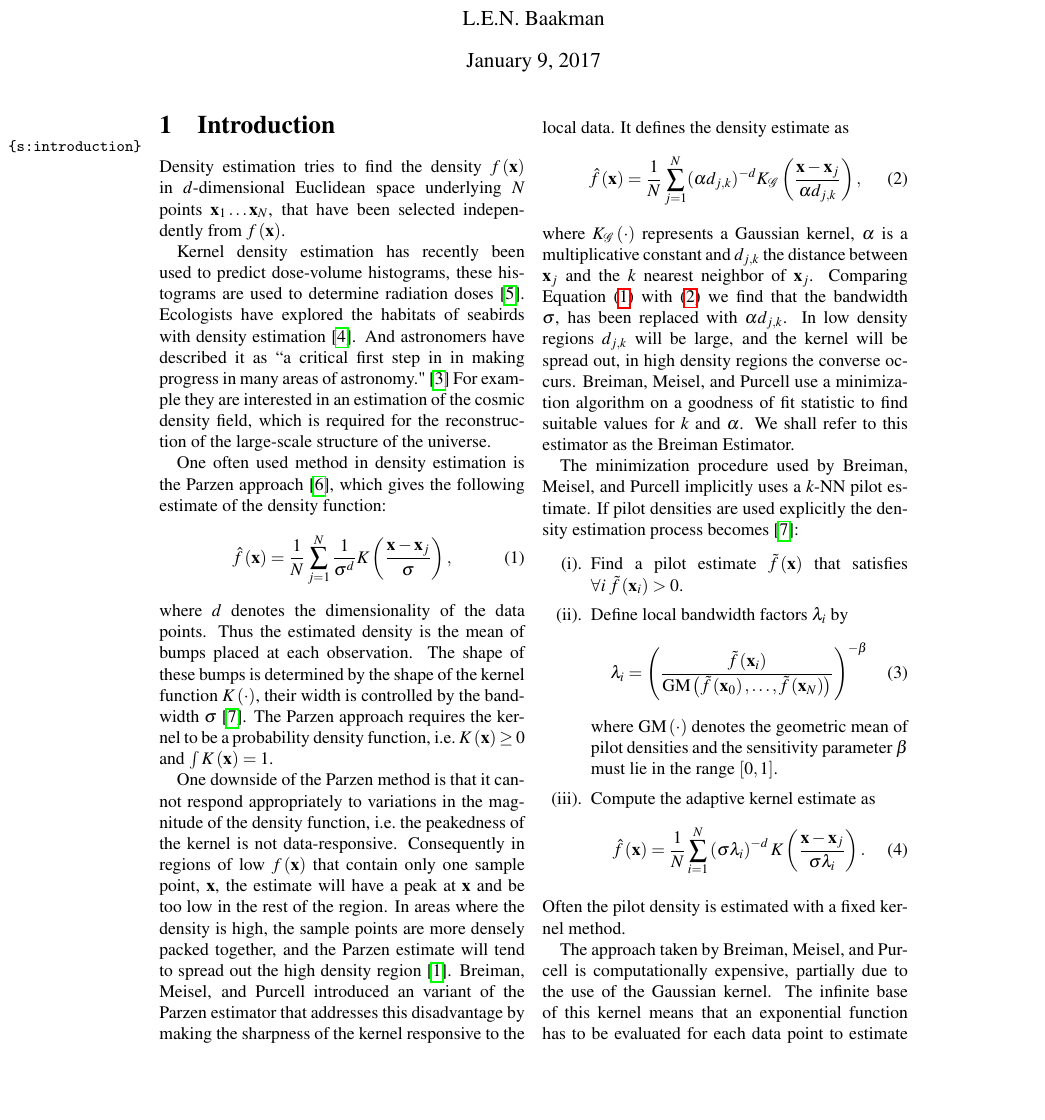
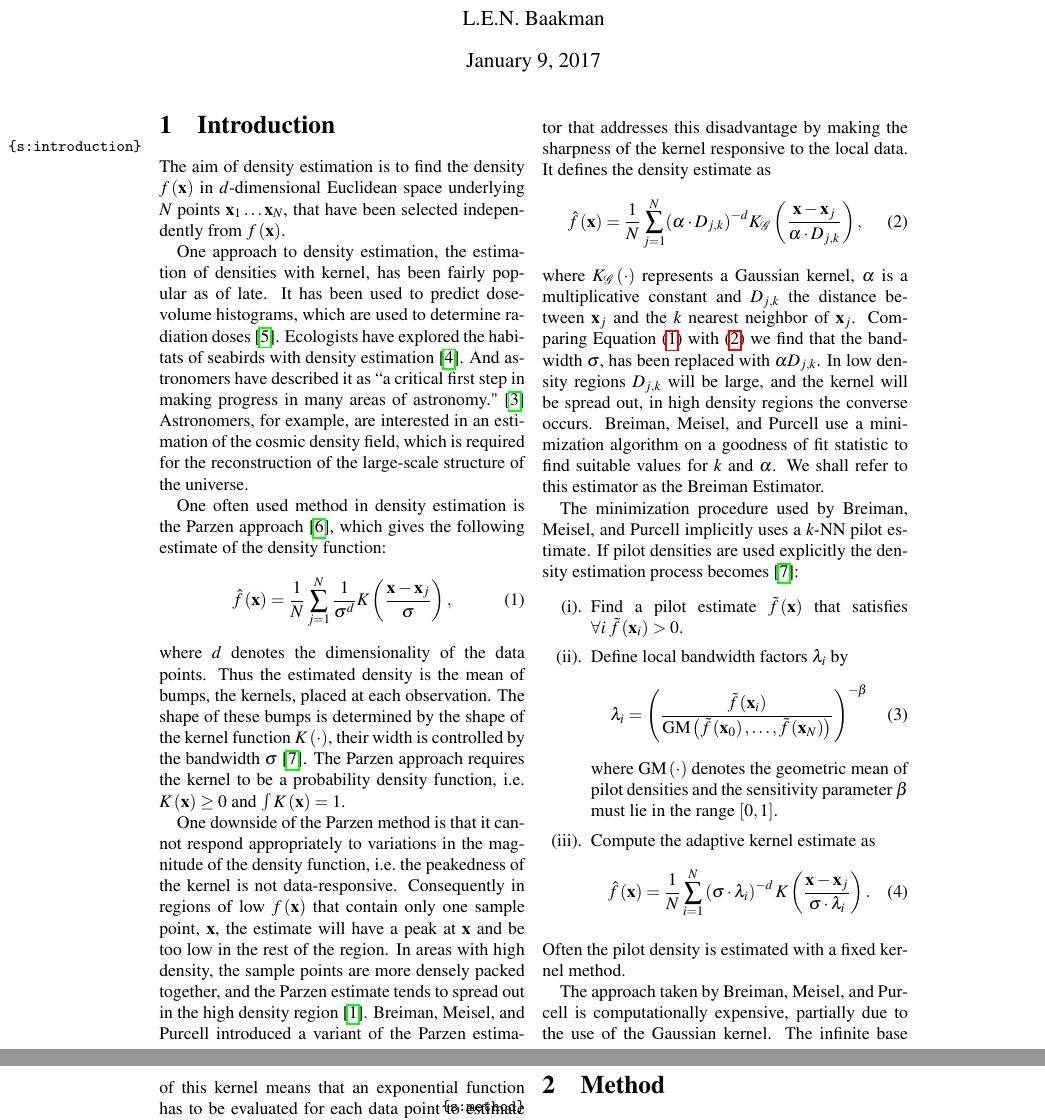
Before and after one commit to lauraBaakman/Stage-2.0, a LaTeX document (paper/paper.tex, which reads paper/1_introduction.tex, paper/2_method.tex, paper/variables.sty): part of page 1 of 3 before the commit and two parts of pages 1 and 2 of 3 after it, the two joined at a grey line, cut so that both start at the same text, the shorter picture padded with empty space. Compiled offline with pdfLaTeX.

Commit message:
Review of introduction and method.

```diff
--- a/paper/1_introduction.tex
+++ b/paper/1_introduction.tex
@@ -1,7 +1,7 @@
 %!TEX root = paper.tex
-Density estimation tries to find the density \varDensityFunction{\varPattern} in \varDim-dimensional Euclidean space underlying \varNumPatterns points $\varPattern[1] \dotsc \varPattern[\varNumPatterns]$, that have been selected independently from \varDensityFunction{\varPattern}.
+The aim of density estimation is to find the density \varDensityFunction{\varPattern} in \varDim-dimensional Euclidean space underlying \varNumPatterns points $\varPattern[1] \dotsc \varPattern[\varNumPatterns]$, that have been selected independently from \varDensityFunction{\varPattern}.
 
-Kernel density estimation has recently been used to predict dose-volume histograms, these histograms are used to determine radiation doses \cite{SkarpmanDose2015}. Ecologists have explored the habitats of seabirds with density estimation \cite{lees2016using}. And astronomers have described it as ``a critical first step in in making progress in many areas of astronomy." \cite{ferdosi2011comparison} For example they are interested in an estimation of the cosmic density field, which is required for the reconstruction of the large-scale structure of the universe.
+One approach to density estimation, the estimation of densities with kernel, has been fairly popular as of late. It has been used to predict dose-volume histograms, which are used to determine radiation doses \cite{SkarpmanDose2015}. Ecologists have explored the habitats of seabirds with density estimation \cite{lees2016using}. And astronomers have described it as ``a critical first step in making progress in many areas of astronomy." \cite{ferdosi2011comparison} Astronomers, for example, are interested in an estimation of the cosmic density field, which is required for the reconstruction of the large-scale structure of the universe.
 
 % Parzen
 One often used method in density estimation is the Parzen approach \cite{parzen1962estimation}, which gives the following estimate of the density function:
@@ -10,13 +10,13 @@ One often used method in density estimation is the Parzen approach \cite{parzen1
 \end{equation}
 where \varDim denotes the dimensionality of the data points.
 %
-Thus the estimated density is the mean of bumps placed at each observation. The shape of these bumps is determined by the shape of the kernel function \varKernel{\cdot}, their width is controlled by the bandwidth \varBandwidth \cite{silverman1986density}. The Parzen approach requires the kernel to be a probability density function, \ie $\varKernel{\varPattern} \geq 0$ and $\int \varKernel{\varPattern} = 1$.
+Thus the estimated density is the mean of bumps, the kernels, placed at each observation. The shape of these bumps is determined by the shape of the kernel function \varKernel{\cdot}, their width is controlled by the bandwidth \varBandwidth \cite{silverman1986density}. The Parzen approach requires the kernel to be a probability density function, \ie $\varKernel{\varPattern} \geq 0$ and $\int \varKernel{\varPattern} = 1$.
 
 % Breiman, Meisel, Purcell
-One downside of the Parzen method is that it cannot respond appropriately to variations in the magnitude of the density function, \ie the peakedness of the kernel is not data-responsive. Consequently in regions of low \varDensityFunction{\varPattern} that contain only one sample point, $\varPattern$, the estimate will have a peak at $\varPattern$ and be too low in the rest of the region. In areas where the density is high, the sample points are more densely packed together, and the Parzen estimate will tend to spread out the high density region \cite{breiman1977variable}. \citeauthor{breiman1977variable} introduced an variant of the Parzen estimator that addresses this disadvantage by making the sharpness of the kernel responsive to the local data. It defines the density estimate as
+One downside of the Parzen method is that it cannot respond appropriately to variations in the magnitude of the density function, \ie the peakedness of the kernel is not data-responsive. Consequently in regions of low \varDensityFunction{\varPattern} that contain only one sample point, $\varPattern$, the estimate will have a peak at $\varPattern$ and be too low in the rest of the region. In areas with high density, the sample points are more densely packed together, and the Parzen estimate tends to spread out in the high density region \cite{breiman1977variable}. \citeauthor{breiman1977variable} introduced a variant of the Parzen estimator that addresses this disadvantage by making the sharpness of the kernel responsive to the local data. It defines the density estimate as
 %§
 \begin{equation}\label{eq:1:BML}
- 	\varEstimatedDensityFunction{\varPattern} = \frac{1}{\varNumPatterns} \sum_{j = 1}^{\varNumPatterns} (\varBMLconstant \varKNNDistance{j}{k})^{-\varDim} \varKernel[\varGaussian]{\frac{\varPattern - \varPattern[j]}{\varBMLconstant \varKNNDistance{j}{k}}},
+ 	\varEstimatedDensityFunction{\varPattern} = \frac{1}{\varNumPatterns} \sum_{j = 1}^{\varNumPatterns} (\varBMLconstant \cdot \varKNNDistance{j}{k})^{-\varDim} \varKernel[\varGaussian]{\frac{\varPattern - \varPattern[j]}{\varBMLconstant \cdot \varKNNDistance{j}{k}}},
 \end{equation}
 %
 where \varKernel[\varGaussian]{\cdot} represents a Gaussian kernel, \varBMLconstant is a multiplicative constant and \varKNNDistance{j}{\KNNK} the distance between \varPattern[j] and the \KNNK nearest neighbor of \varPattern[j]. Comparing \cref{eq:1:parzen} with \eqref{eq:1:BML} we find that the bandwidth \varBandwidth, has been replaced with $\varBMLconstant \varKNNDistance{j}{\KNNK}$.  In low density regions \varKNNDistance{j}{\KNNK} will be large, and the kernel will be spread out, in high density regions the converse occurs. \citeauthor{breiman1977variable} use a minimization algorithm on a goodness of fit statistic to find suitable values for \KNNK and \varBMLconstant. We shall refer to this estimator as the Breiman Estimator.
@@ -33,7 +33,7 @@ The minimization procedure used by \citeauthor{breiman1977variable} implicitly u
 			where $\varGeometricMeanFunction{\cdot}$ denotes the geometric mean of pilot densities and the sensitivity parameter \varMBESensitivityParam must lie in the range $\left[0, 1\right]$.
 		\item Compute the adaptive kernel estimate as
 			\begin{equation}\label{eq:1:adaptiveKernelEstimateWithLocalBandwidths}
-				\varEstimatedDensityFunction{\varPattern} = \frac{1}{\varNumPatterns} \sum_{i = 1}^{\varNumPatterns} \left(\varBandwidth\varLocalBandwidth{i}\right)^{-\varDim} \varKernel{\frac{\varPattern - \varPattern[j]}{\varBandwidth \varLocalBandwidth{i}}}.
+				\varEstimatedDensityFunction{\varPattern} = \frac{1}{\varNumPatterns} \sum_{i = 1}^{\varNumPatterns} \left(\varBandwidth \cdot \varLocalBandwidth{i}\right)^{-\varDim} \varKernel{\frac{\varPattern - \varPattern[j]}{\varBandwidth \cdot  \varLocalBandwidth{i}}}.
 			\end{equation}
 	\end{enumerate}
 Often the pilot density is estimated with a fixed kernel method.
--- a/paper/2_method.tex
+++ b/paper/2_method.tex
@@ -1,6 +1,6 @@
 %!TEX root = paper.tex
 %Pilot density
-We propose to compute the pilot density estimate with the method introduced by \citeauthor{wilkinson1995dataplot}. We use the Epanechnikov kernel for its low computational complexity, as its main disadvantage does not matter in the estimation of pilot densities \cite{silverman1986density}.
+We propose to compute the pilot density estimate with the method introduced by \citeauthor{wilkinson1995dataplot}. We use the Epanechnikov kernel for its low computational complexity, as its main disadvantage, its finite differentiability, does not matter in the estimation of pilot densities \cite{silverman1986density}.
 % Final density
 The final density is estimated according to:
 \begin{equation}
--- a/paper/variables.sty
+++ b/paper/variables.sty
@@ -18,7 +18,7 @@
 \def\@without#1{\ensuremath{K\left( #1 \right)}\xspace}
 \makeatother
 
-\newcommand{\varKNNDistance}[2]{\ensuremath{d_{#1, #2}}\xspace}
+\newcommand{\varKNNDistance}[2]{\ensuremath{D_{#1, #2}}\xspace}
 \newcommand{\varLocalBandwidth}[1]{\ensuremath{\lambda_{#1}}\xspace}
 \newcommand{\varNeighbourhood}[2]{\ensuremath{C_{#1, #2}}\xspace}
 \newcommand{\varNumPatterns}{\ensuremath{N}\xspace}
```
Also changed, not shown: paper/paper.pdf, paper/1_introduction.tex (8 more changed lines), paper/2_method.tex (6 more changed lines).
